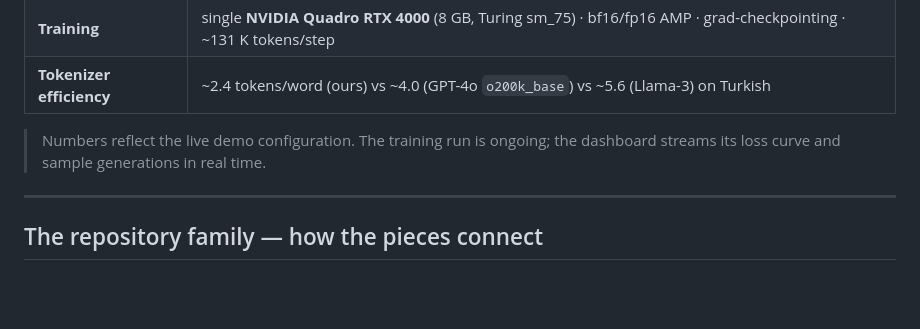
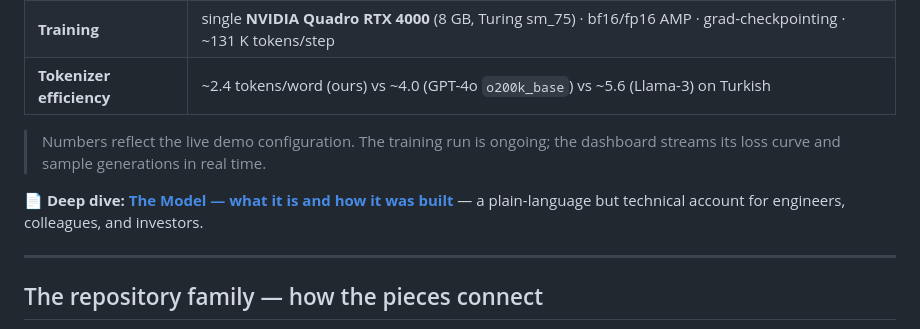
Before and after one commit to BerkayRA/turkish-llm-demo, a Markdown page: README.md, the part around the change. Drawn GitHub-style; blank space fills up the shorter version.

```diff
--- a/README.md
+++ b/README.md
@@ -53,6 +53,8 @@ It ships **four components**, each independently runnable:
 | **Tokenizer efficiency** | ~2.4 tokens/word (ours) vs ~4.0 (GPT-4o `o200k_base`) vs ~5.6 (Llama-3) on Turkish |
 
 > Numbers reflect the live demo configuration. The training run is ongoing; the dashboard streams its loss curve and sample generations in real time.
+
+📄 **Deep dive:** [**The Model — what it is and how it was built**](docs/MODEL.md) — a plain-language but technical account for engineers, colleagues, and investors.
 
 ---
 
```
Also changed, not shown: docs/MODEL.md (added, +150 -0 lines).
